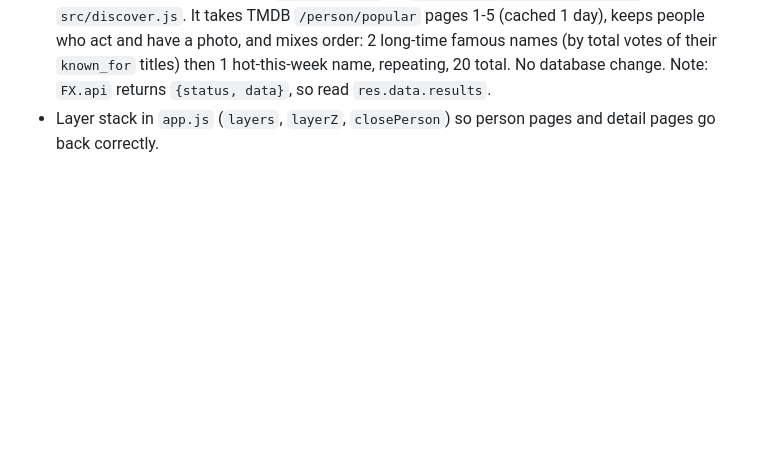
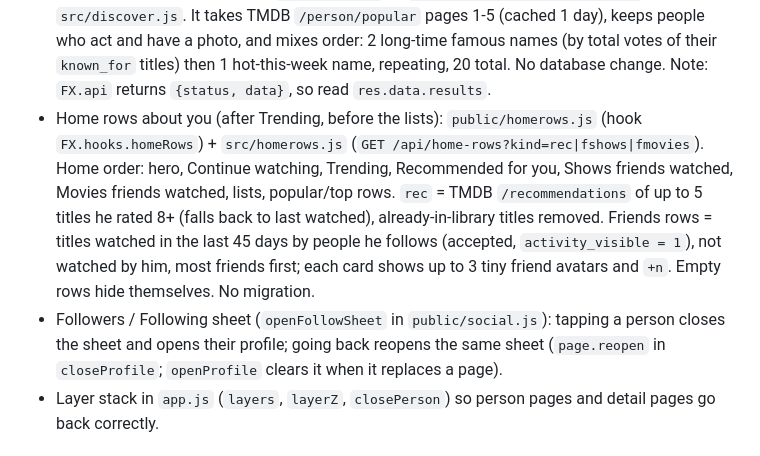
Before and after one commit to amirhossein-rashidi/Flicksy, a Markdown page: HANDOFF.md, the part around the change. Rendered like a GitHub page; blank space fills up the shorter version.

Commit message:
Update HANDOFF.md with new features and fixes

```diff
--- a/HANDOFF.md
+++ b/HANDOFF.md
@@ -60,6 +60,8 @@ Privacy columns on `users`: `is_private`, `activity_visible`, `inline_hidden`, `
   - Removed on purpose: bot watchlist and "next episode" screens (the user did not want them). `/help` (and the ❓ Help button) is a Telegram Rich Message built in `src/botrich.js` (`sendRichMessage` with `rich_message.html`): heading, bordered table, `<details>` sections, `<pre><code>` with copy, and `<tg-button type="web_app" url=...>` which opens the Mini App. Tested by the owner on a real phone. If Telegram rejects it, a plain-text copy with a web_app button is sent. Not verified: `reply_markup` together with a rich message; the exact Bot API docs for rich messages could not be read in full (the doc page is too long for the fetch tool).
   - `/bot/setup` also sets the bot name (Flicksy), About (short description), Description and command lists in all 8 languages. The welcome GIF was uploaded by the owner in BotFather (`/setdescriptionpic`). New accounts are PUBLIC by default (`is_private = 0` in `src/auth.js`). Messages sent via inline mode come back with `via_bot` and are ignored by the webhook. Decided: extra Telegram usernames (flicksyapp etc.) wait until the owner has Premium; no extra caching now (TMDB calls are already edge-cached).
 - Popular actors row (Discover, filter "All" only, placed after "Top rated movies"): `public/actors.js` (hook `FX.hooks.discoverActors`, round photos, one-line names with ellipsis, tap opens the person page via `FX.openPerson`) + `GET /api/discover?kind=actors` in `src/discover.js`. It takes TMDB `/person/popular` pages 1-5 (cached 1 day), keeps people who act and have a photo, and mixes order: 2 long-time famous names (by total votes of their `known_for` titles) then 1 hot-this-week name, repeating, 20 total. No database change. Note: `FX.api` returns `{status, data}`, so read `res.data.results`.
+- Home rows about you (after Trending, before the lists): `public/homerows.js` (hook `FX.hooks.homeRows`) + `src/homerows.js` (`GET /api/home-rows?kind=rec|fshows|fmovies`). Home order: hero, Continue watching, Trending, Recommended for you, Shows friends watched, Movies friends watched, lists, popular/top rows. `rec` = TMDB `/recommendations` of up to 5 titles he rated 8+ (falls back to last watched), already-in-library titles removed. Friends rows = titles watched in the last 45 days by people he follows (accepted, `activity_visible = 1`), not watched by him, most friends first; each card shows up to 3 tiny friend avatars and `+n`. Empty rows hide themselves. No migration.
+- Followers / Following sheet (`openFollowSheet` in `public/social.js`): tapping a person closes the sheet and opens their profile; going back reopens the same sheet (`page.reopen` in `closeProfile`; `openProfile` clears it when it replaces a page).
 - Layer stack in `app.js` (`layers`, `layerZ`, `closePerson`) so person pages and detail pages go back correctly.
 
 ## 5. Known gotchas
```
